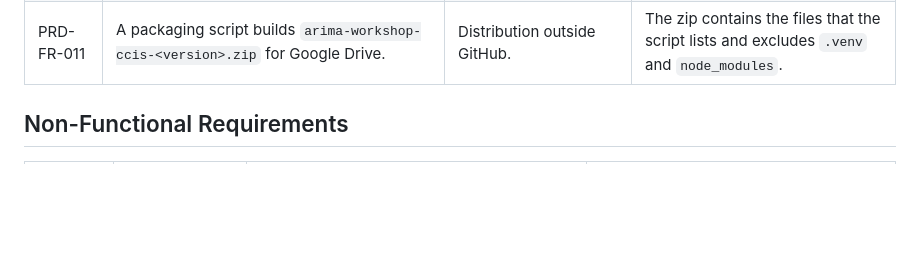
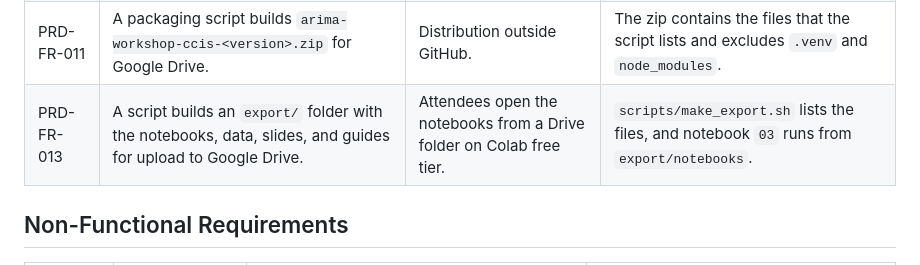
Before and after one commit to ahleksu/arima-workshop-ccis, a Markdown page: docs/PRD.md, the part around the change. GitHub-like rendering; blank space fills up the shorter version.

Commit message:
docs: add the export folder requirement to the PRD (#29)

```diff
--- a/docs/PRD.md
+++ b/docs/PRD.md
@@ -85,6 +85,7 @@ Missing local data file. On Colab, the notebook has no local copy of the CSV, so
 | PRD-FR-009 | The repository provides a dissertation playbook and a data-fit checklist. | Faculty apply ARIMA in research. | Both documents exist and are linked from `README.md`. |
 | PRD-FR-010 | The repository provides a pricing plan document with future tiers and no implemented billing. | Records the monetization idea without scope risk. | `docs/pricing-plan.md` exists and the app has no payment code. |
 | PRD-FR-011 | A packaging script builds `arima-workshop-ccis-<version>.zip` for Google Drive. | Distribution outside GitHub. | The zip contains the files that the script lists and excludes `.venv` and `node_modules`. |
+| PRD-FR-013 | A script builds an `export/` folder with the notebooks, data, slides, and guides for upload to Google Drive. | Attendees open the notebooks from a Drive folder on Colab free tier. | `scripts/make_export.sh` lists the files, and notebook `03` runs from `export/notebooks`. |
 
 ## Non-Functional Requirements
 
```
